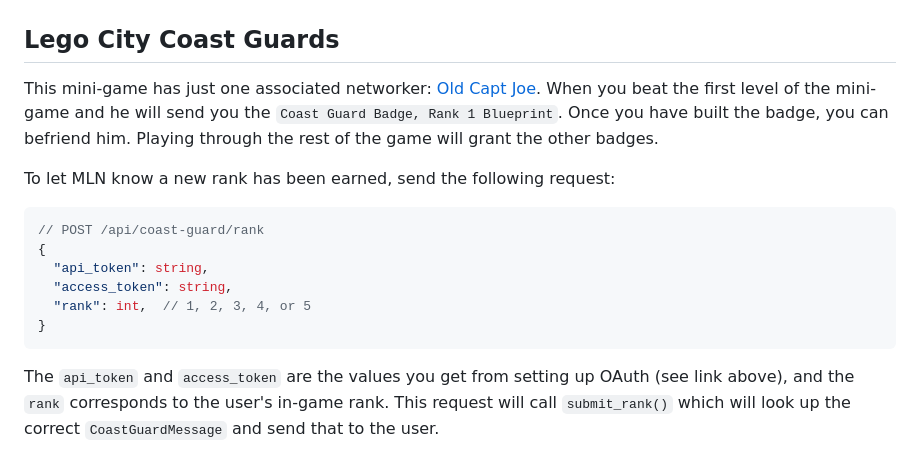
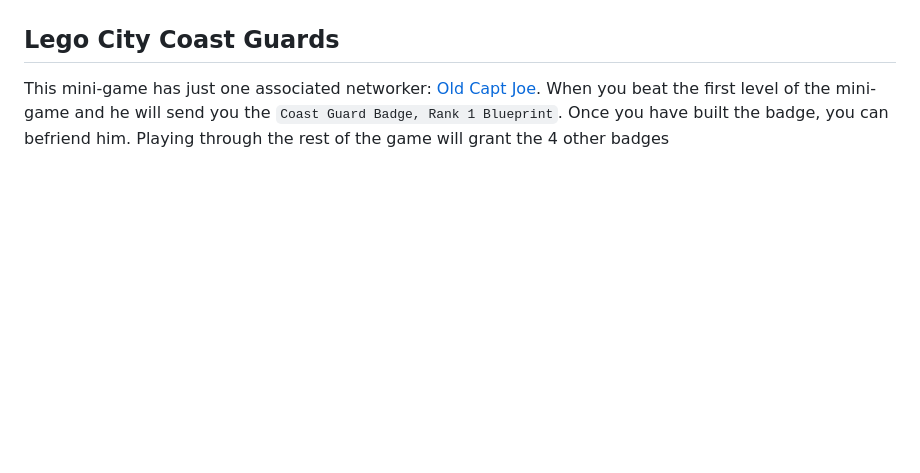
Before and after one commit to MellonNet/mln-backend-emulator, a Markdown page: integrations.md, the part around one of its changes. Drawn GitHub-style; blank space fills up the shorter version.

````diff
--- a/integrations.md
+++ b/integrations.md
@@ -80,16 +67,3 @@ The `api_token` and `access_token` are the values you get from setting up OAuth
 ## Lego City Coast Guards
 
-This mini-game has just one associated networker: [Old Capt Joe](https://mylegonetwork.fandom.com/wiki/Old_Capt_Joe). When you beat the first level of the mini-game and he will send you the `Coast Guard Badge, Rank 1 Blueprint`. Once you have built the badge, you can befriend him. Playing through the rest of the game will grant the other badges.
-
-To let MLN know a new rank has been earned, send the following request:
-
-```js
-// POST /api/coast-guard/rank
-{
-  "api_token": string,
-  "access_token": string,
-  "rank": int,  // 1, 2, 3, 4, or 5
-}
-```
-
-The `api_token` and `access_token` are the values you get from setting up OAuth (see link above), and the `rank` corresponds to the user's in-game rank. This request will call `submit_rank()` which will look up the correct `CoastGuardMessage` and send that to the user.
+This mini-game has just one associated networker: [Old Capt Joe](https://mylegonetwork.fandom.com/wiki/Old_Capt_Joe). When you beat the first level of the mini-game and he will send you the `Coast Guard Badge, Rank 1 Blueprint`. Once you have built the badge, you can befriend him. Playing through the rest of the game will grant the 4 other badges
````
Also changed, not shown: other parts of integrations.md (+6 -19 lines).
